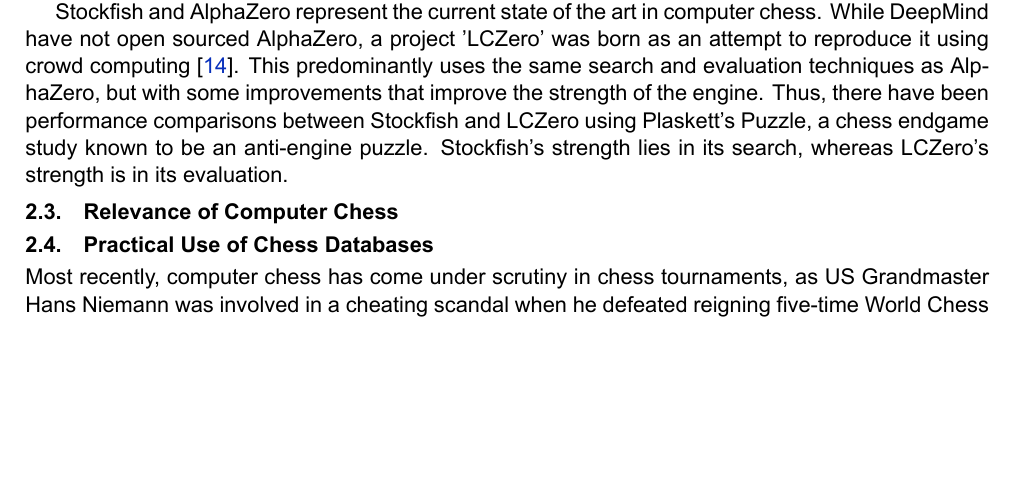
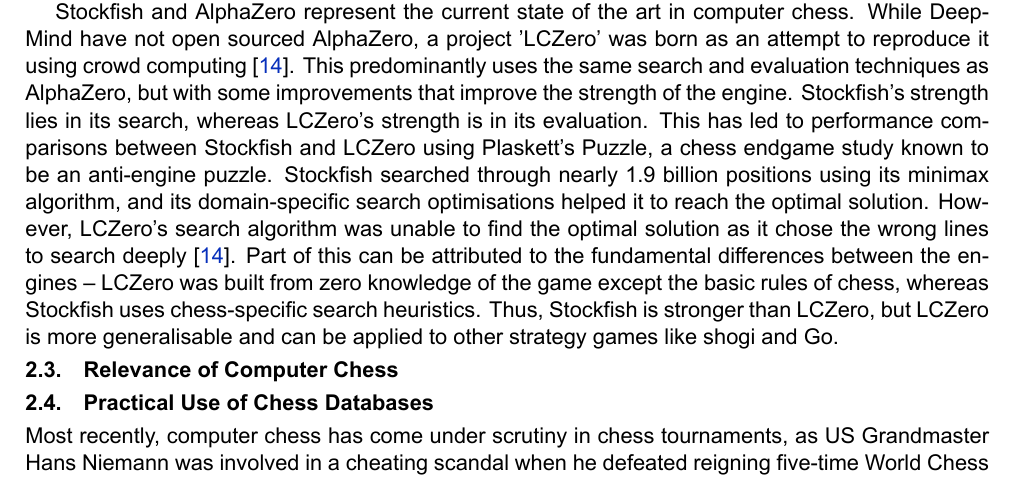
Before and after one commit to IsaacCheng9/machine-learning-in-chess, a LaTeX paper (docs/Literature Review/main.tex): part of page 4 of 11, cut so that both start at the same text, the shorter picture padded with empty space. Compiled offline with XeLaTeX.

Commit message:
Add comparison between Stockfish and AlphaZero

```diff
--- a/docs/Literature Review/main.tex
+++ b/docs/Literature Review/main.tex
@@ -202,7 +202,7 @@
 
 Researchers at DeepMind have developed their machine-learning algorithms to master chess alongside other strategic games such as shogi and Go with their AlphaZero machine-learning algorithm \cite{silver2018general}. It was based on their recent AlphaGo Zero program, which achieved superhuman performance using an algorithm based solely on reinforcement learning, with no human data, guidance, or domain knowledge beyond the rules of Go \cite{silver2017mastering}. Likewise, AlphaZero started with no knowledge of chess (nor any of the other strategy games) beyond the basic rules and became the best chess player (human or computer) in the world within hours of learning by playing millions of games \cite{strogatz2018one}. AlphaZero's chess abilities were tested by playing against Stockfish. AlphaZero was able to beat Stockfish 8-0 in a match of 8 games \cite{silver2018general}. AlphaZero's victory was attributed to its ability to learn from its mistakes, which is a key aspect of machine learning. It implements a general-purpose Monte Carlo tree search (MCTS) algorithm rather than minimax, which Stockfish uses \cite{silver2017mastering2}. MCTS is a heuristic search algorithm based on the idea is that when a player selects their actions randomly, very little can be inferred from a single game, but a good strategy can be found by simulating a multitude of random games \cite{chaslot2008monte}. It expands the search tree based on random sampling of the search space and performs playouts, where each game is played to the end via random move selection. The results of each game is used to weight the nodes in the game tree to make better nodes more likely to be chosen in the future -- after some number of simulations, the child node with the most samples is chosen \cite{chaslot2008monte}. Whereas minimax and alpha-beta pruning algorithms are serial in nature, MCTS is parallel, as the random sampling of the search space can be performed in parallel \cite{silver2017mastering2}. Hence, MCTS can use batching on GPUs to speed up the search process, which is fundamental to AlphaZero's success.
 
-Stockfish and AlphaZero represent the current state of the art in computer chess. While DeepMind have not open sourced AlphaZero, a project 'LCZero' was born as an attempt to reproduce it using crowd computing \cite{maharaj2022chess}. This predominantly uses the same search and evaluation techniques as AlphaZero, but with some improvements that improve the strength of the engine. Thus, there have been performance comparisons between Stockfish and LCZero using Plaskett's Puzzle, a chess endgame study known to be an anti-engine puzzle. Stockfish's strength lies in its search, whereas LCZero's strength is in its evaluation.
+Stockfish and AlphaZero represent the current state of the art in computer chess. While DeepMind have not open sourced AlphaZero, a project 'LCZero' was born as an attempt to reproduce it using crowd computing \cite{maharaj2022chess}. This predominantly uses the same search and evaluation techniques as AlphaZero, but with some improvements that improve the strength of the engine. Stockfish's strength lies in its search, whereas LCZero's strength is in its evaluation. This has led to performance comparisons between Stockfish and LCZero using Plaskett's Puzzle, a chess endgame study known to be an anti-engine puzzle. Stockfish searched through nearly 1.9 billion positions using its minimax algorithm, and its domain-specific search optimisations helped it to reach the optimal solution. However, LCZero's search algorithm was unable to find the optimal solution as it chose the wrong lines to search deeply \cite{maharaj2022chess}. Part of this can be attributed to the fundamental differences between the engines -- LCZero was built from zero knowledge of the game except the basic rules of chess, whereas Stockfish uses chess-specific search heuristics. Thus, Stockfish is stronger than LCZero, but LCZero is more generalisable and can be applied to other strategy games like shogi and Go.
 
 \subsection{Relevance of Computer Chess}
 
```
Also changed, not shown: docs/Literature Review/main.pdf.
